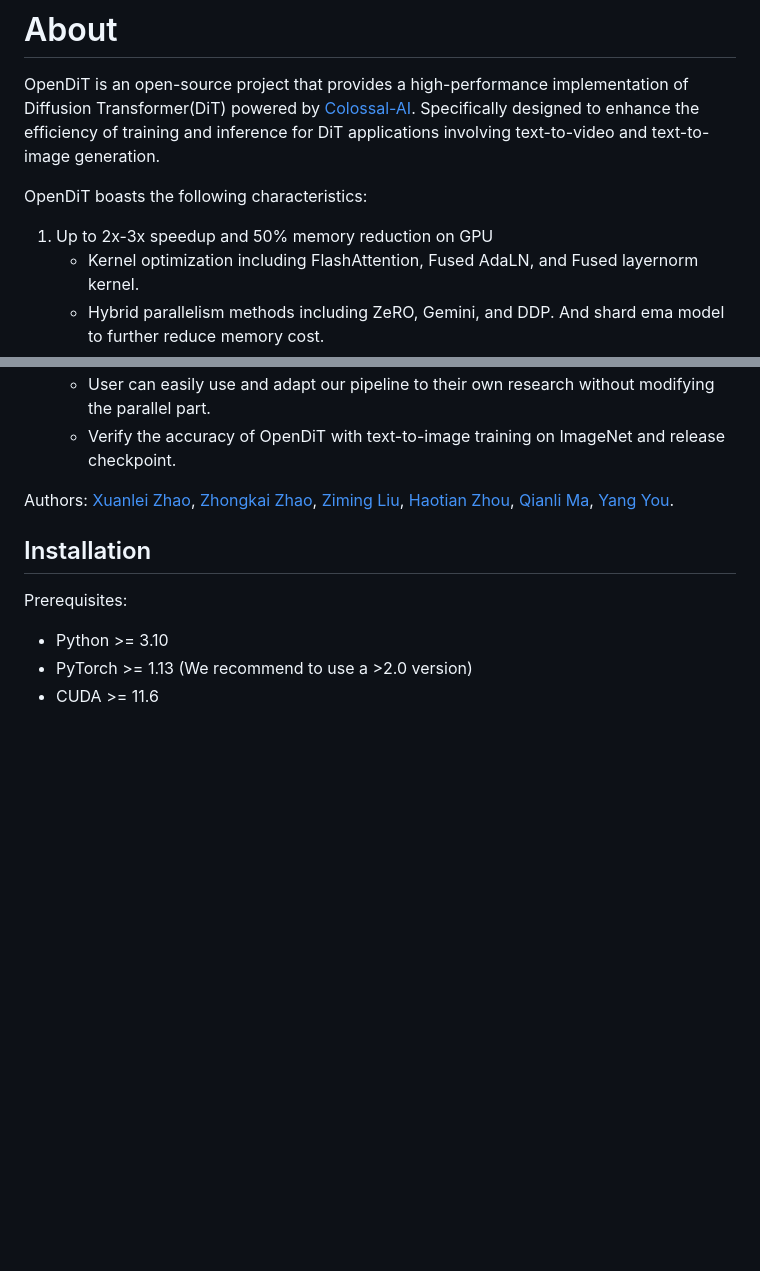
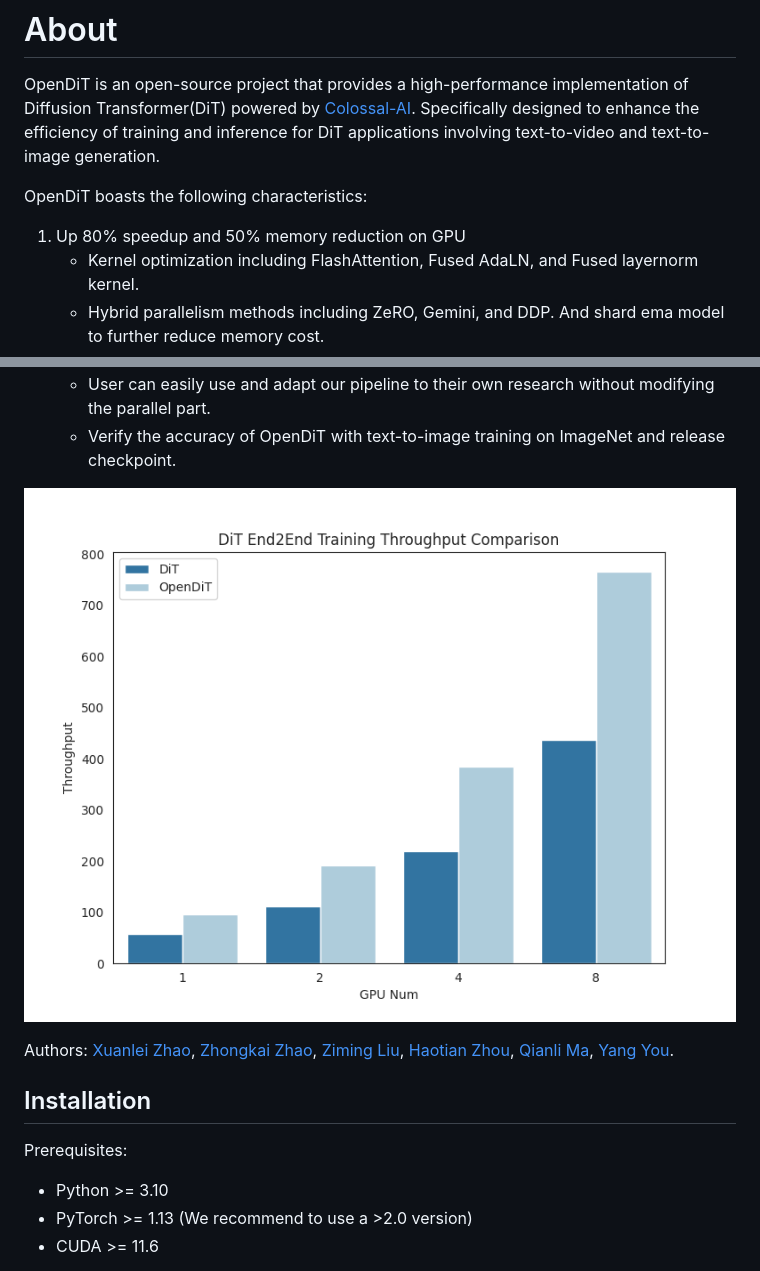
Before and after one commit to NUS-HPC-AI-Lab/VideoSys, a Markdown page: README.md, 2 parts joined by grey strips. GitHub-like rendering; pictures changed too: figure/end2end.png (added); blank space fills up the shorter version.

Commit message:
Update OpenDiT characteristics with improved GPU speedup

```diff
--- a/README.md
+++ b/README.md
@@ -10,7 +10,7 @@ OpenDiT is an open-source project that provides a high-performance implementatio
 
 OpenDiT boasts the following characteristics:
 
-1. Up to 2x-3x speedup and 50% memory reduction on GPU
+1. Up 80% speedup and 50% memory reduction on GPU
       * Kernel optimization including FlashAttention, Fused AdaLN, and Fused layernorm kernel.
       * Hybrid parallelism methods including ZeRO, Gemini, and DDP. And shard ema model to further reduce memory cost.
 2. FastSeq: A novel sequence parallelism method
@@ -23,6 +23,8 @@ OpenDiT boasts the following characteristics:
 4. Complete pipeline of text-to-image and text-to-video generation
     * User can easily use and adapt our pipeline to their own research without modifying the parallel part.
     * Verify the accuracy of OpenDiT with text-to-image training on ImageNet and release checkpoint.
+
+![end2end](./figure/end2end.png)
 
 Authors: [Xuanlei Zhao](https://oahzxl.github.io/), [Zhongkai Zhao](https://www.linkedin.com/in/zhongkai-zhao-kk2000/), [Ziming Liu](https://maruyamaaya.github.io/), [Haotian Zhou](https://github.com/ht-zhou), [Qianli Ma](https://fazzie-key.cool/about/index.html), [Yang You](https://www.comp.nus.edu.sg/~youy/).
 
```
